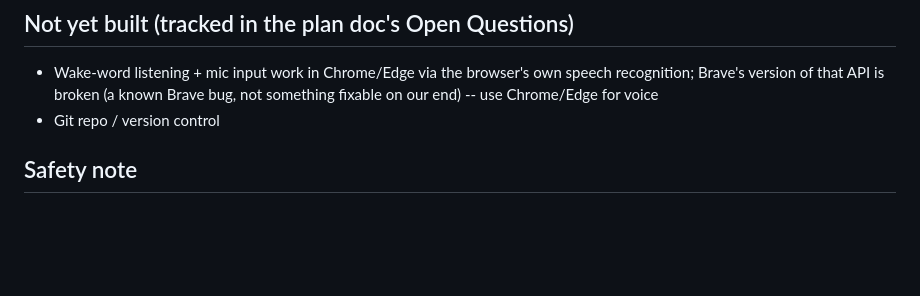
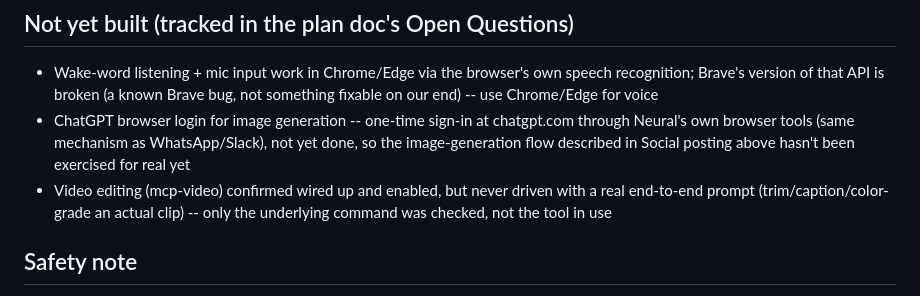
Before and after one commit to usamamuteeb/Neural, a Markdown page: README.md, the part around the change. Rendered like a GitHub page; blank space fills up the shorter version.

Commit message:
README: correct stale 'not yet built' list
Git/version control has been in place and used for several commits now
-- that line was leftover from before this repo existed. Replaced it
with the two items that are actually still open: a one-time ChatGPT
browser login (needed for the image-generation flow) and a real
end-to-end test of the video editor, which has only been smoke-tested,
never driven with an actual prompt.

```diff
--- a/README.md
+++ b/README.md
@@ -544,7 +544,14 @@ If this proves flaky in daily use, set `VIDEO_EDITOR_ENABLED=false` again
 - Wake-word listening + mic input work in Chrome/Edge via the browser's
   own speech recognition; Brave's version of that API is broken (a known
   Brave bug, not something fixable on our end) -- use Chrome/Edge for voice
-- Git repo / version control
+- ChatGPT browser login for image generation -- one-time sign-in at
+  chatgpt.com through Neural's own browser tools (same mechanism as
+  WhatsApp/Slack), not yet done, so the image-generation flow described
+  in Social posting above hasn't been exercised for real yet
+- Video editing (mcp-video) confirmed wired up and enabled, but never
+  driven with a real end-to-end prompt (trim/caption/color-grade an
+  actual clip) -- only the underlying command was checked, not the tool
+  in use
 
 ## Safety note
 
```
